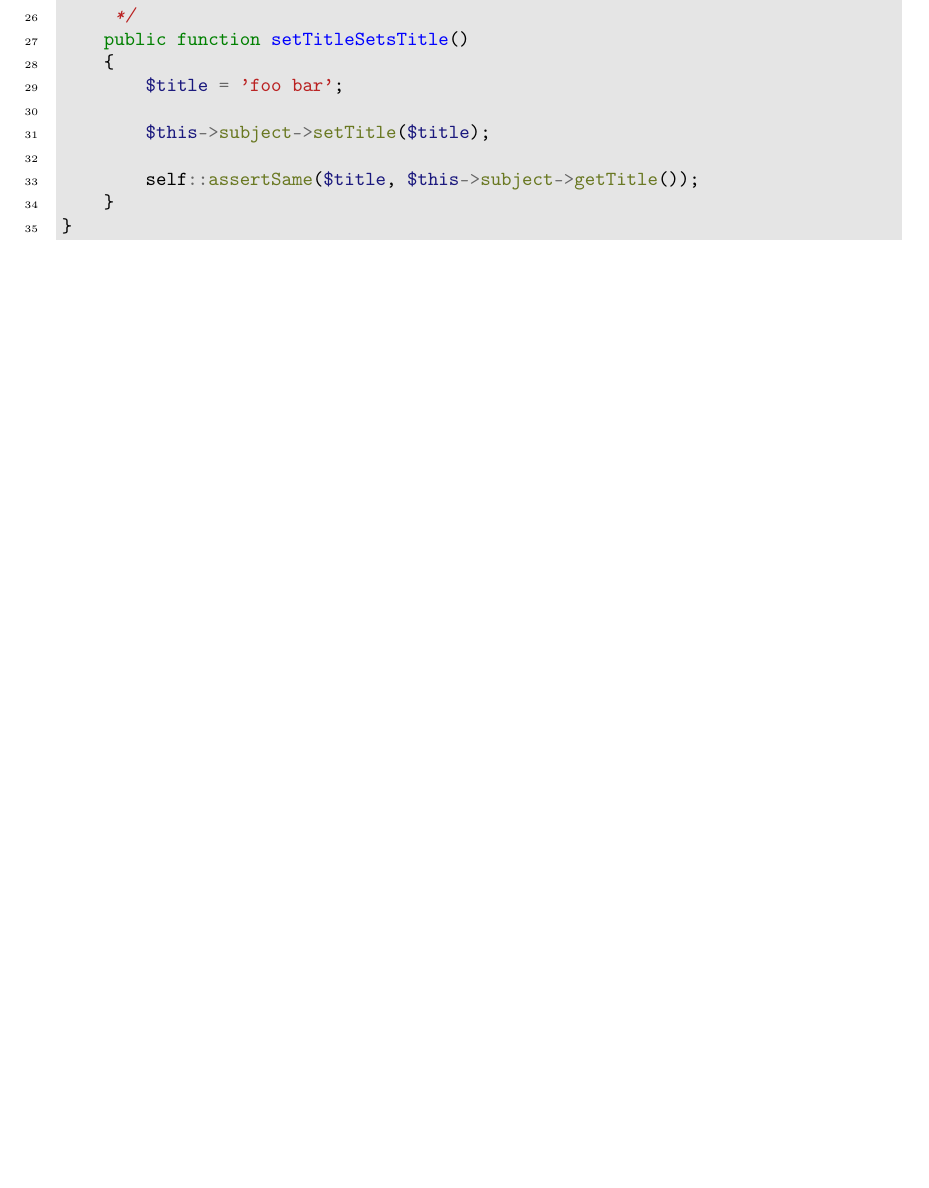
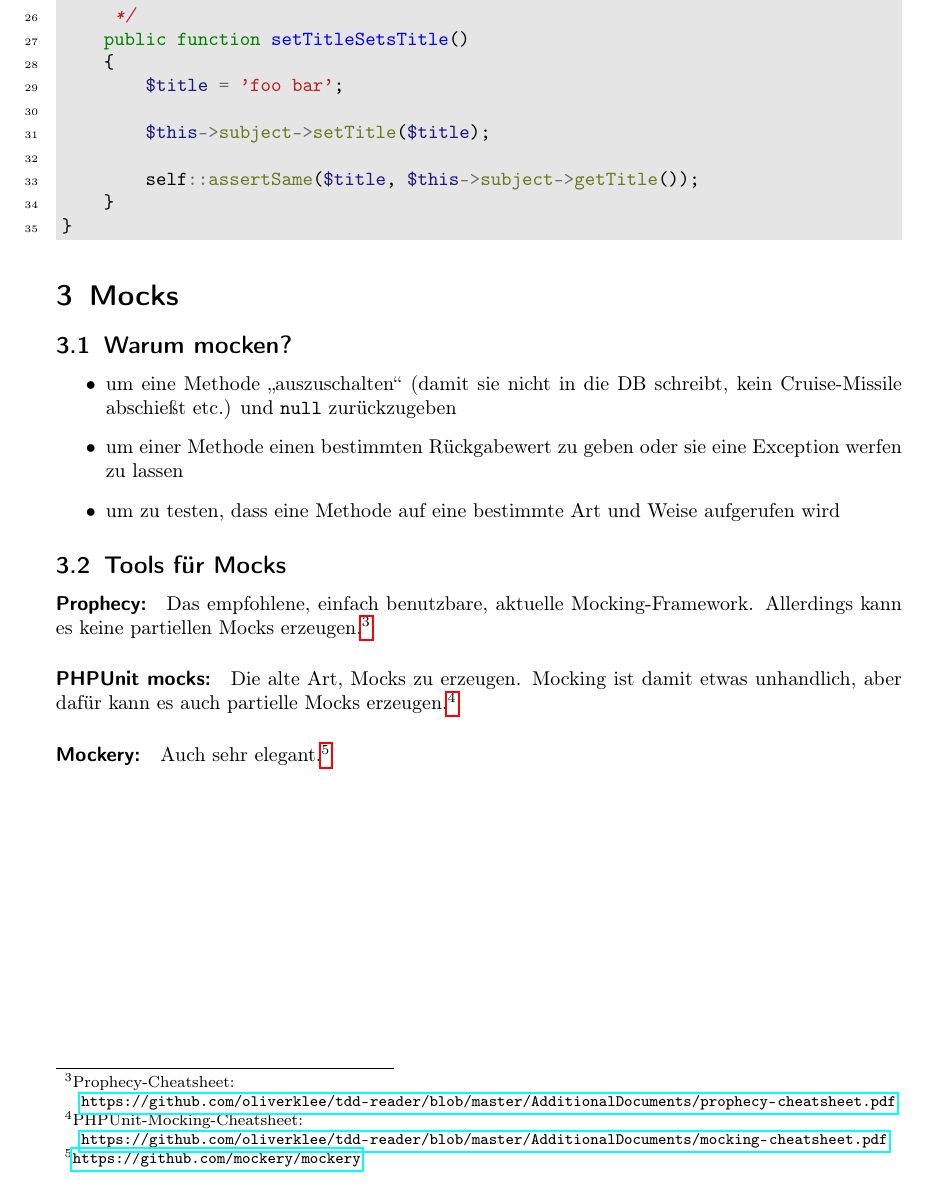
Before and after one commit to oliverklee/tdd-reader, a LaTeX document (tdd-cheatsheet-de.tex): part of page 7 of 13, cut so that both start at the same text, the shorter picture padded with empty space. Compiled offline with pdfLaTeX.

Commit message:
[FEATURE] Add mocking

```diff
--- a/tdd-cheatsheet-de.tex
+++ b/tdd-cheatsheet-de.tex
@@ -260,6 +260,23 @@ class BookTest extends \PHPUnit_Framework_TestCase {
 \end{phpcode}
 
 
+\section{Mocks}
+
+\subsection{Warum mocken?}
+\begin{itemize}
+  \item um eine Methode \glqq auszuschalten\grqq\ (damit sie nicht in die DB schreibt, kein Cruise-Missile abschießt etc.) und \texttt{null} zurückzugeben
+  \item um einer Methode einen bestimmten Rückgabewert zu geben oder sie eine Exception werfen zu lassen
+  \item um zu testen, dass eine Methode auf eine bestimmte Art und Weise aufgerufen wird
+\end{itemize}
+
+\subsection{Tools für Mocks}
+
+\paragraph{Prophecy:} Das empfohlene, einfach benutzbare, aktuelle Mocking-Framework. Allerdings kann es keine partiellen Mocks erzeugen.\footnote{Prophecy-Cheatsheet:\\ \url{https://github.com/oliverklee/tdd-reader/blob/master/AdditionalDocuments/prophecy-cheatsheet.pdf}}
+\paragraph{PHPUnit mocks:} Die alte Art, Mocks zu erzeugen. Mocking ist damit etwas unhandlich, aber dafür kann es auch partielle Mocks erzeugen.\footnote{PHPUnit-Mocking-Cheatsheet:\\ \url{https://github.com/oliverklee/tdd-reader/blob/master/AdditionalDocuments/mocking-cheatsheet.pdf}}
+\paragraph{Mockery:} Auch sehr elegant.\footnote{\url{https://github.com/mockery/mockery}}
+
+
+
 \pagebreak
 \section{Auf Exceptions testen}
 
```
Also changed, not shown: tdd-cheatsheet.tex (+16 -0 lines).
